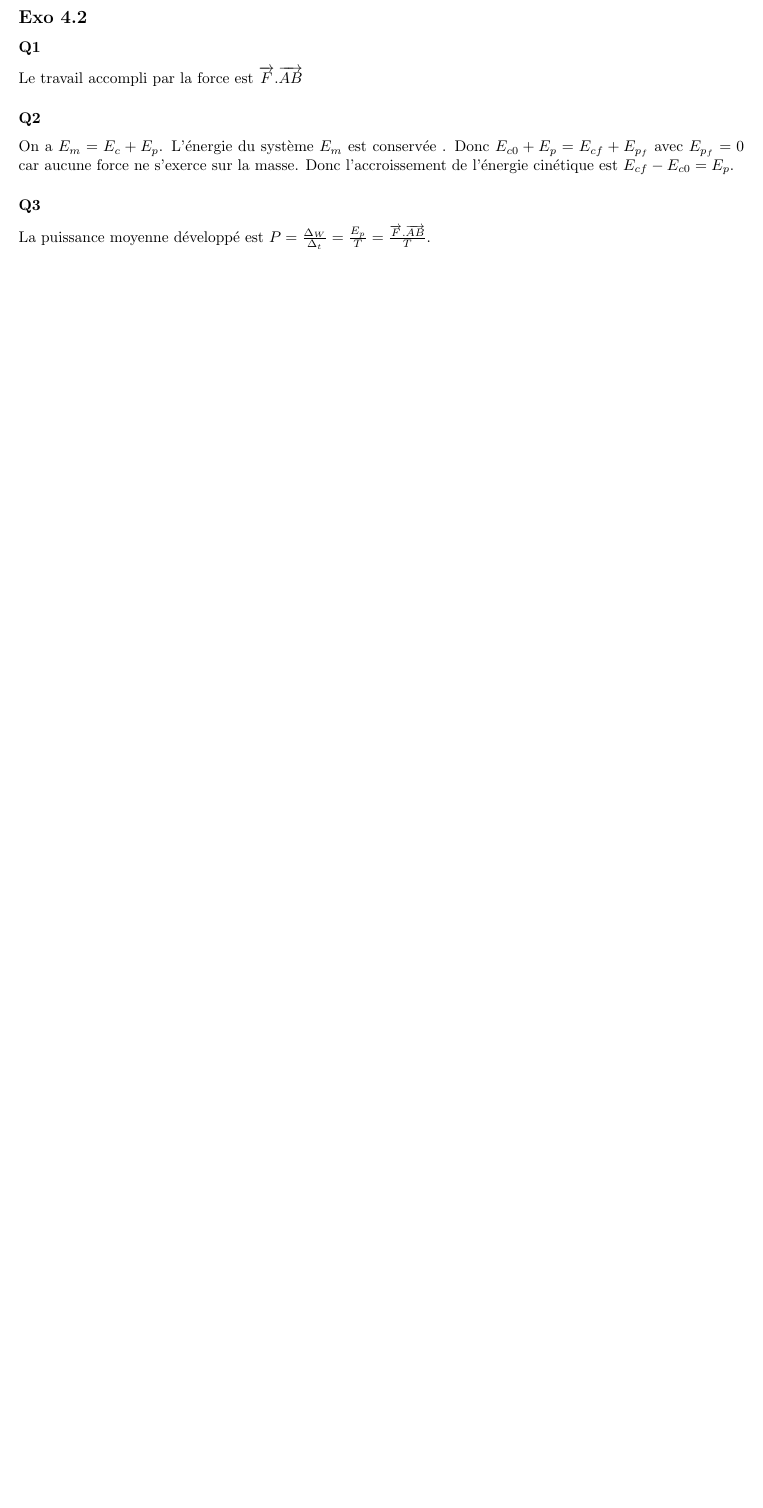
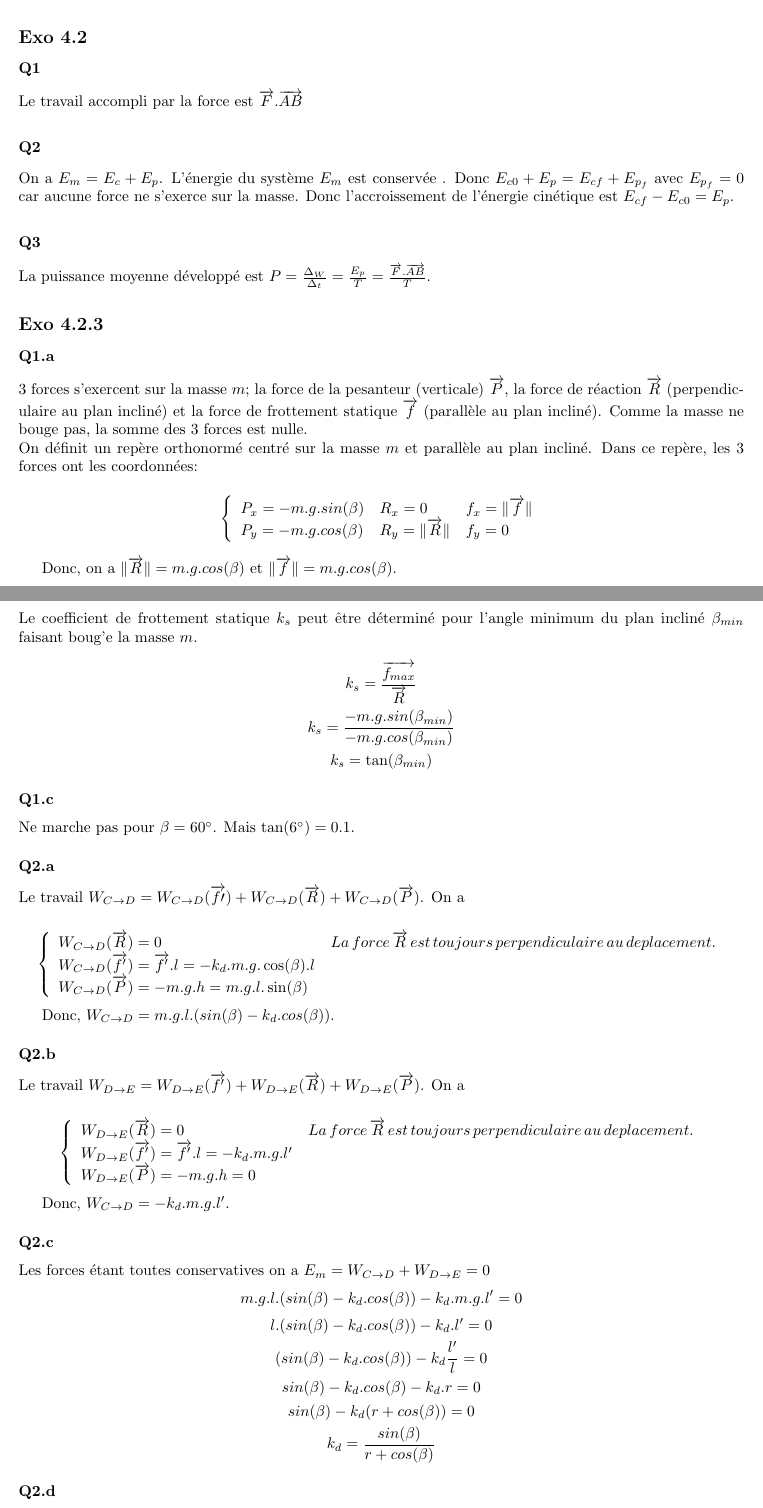
Before and after one commit to PAYRAULT/MPI, a LaTeX book (Phys_101/TD/exo_4_1_x.tex): part of page 2 of 2 before the commit and two parts of pages 2 and 3 of 3 after it, the two joined at a grey line, cut so that both start at the same text, the shorter picture padded with empty space. Compiled offline with pdfLaTeX.

Commit message:
Phys_101, exo 4_2_3

```diff
--- a/Phys_101/TD/exo_4_1_x.tex
+++ b/Phys_101/TD/exo_4_1_x.tex
@@ -135,3 +135,69 @@ On a $E_m = E_c + E_p$. L'\'energie du syst\`eme $E_m$ est conserv\'ee . Donc $E
 \subsubsection{Q3}
 La puissance moyenne d\'evelopp\'e est $P=\frac{\Delta_W}{\Delta_t} = \frac{E_p}{T} = \frac{\overrightarrow{F}.\overrightarrow{AB}}{T}$.
 
+\subsection*{Exo 4.2.3}
+\subsubsection{Q1.a}
+3 forces s'exercent sur la masse $m$; la force de la pesanteur (verticale) $\overrightarrow{P}$, la force de r\'eaction $\overrightarrow{R}$ (perpendiculaire au plan inclin\'e) et la force de frottement statique $\overrightarrow{f}$ (parall\`ele au plan inclin\'e). Comme la masse ne bouge pas, la somme des 3 forces est nulle.\\
+On d\'efinit un rep\`ere orthonorm\'e centr\'e sur la masse $m$ et parall\`ele au plan inclin\'e. Dans ce rep\`ere, les 3 forces ont les coordonn\'ees:
+
+$$
+\left\{
+\begin{array}{l l l}
+ P_x = -m.g.sin(\beta) & R_x = 0 & f_x = \|\overrightarrow{f}\| \\
+ P_y = -m.g.cos(\beta) & R_y = \|\overrightarrow{R}\| & f_y = 0\\
+\end{array}
+\right.
+$$
+
+Donc, on a $ \|\overrightarrow{R}\| = m.g.cos(\beta)$ et $\|\overrightarrow{f}\| = m.g.cos(\beta)$.
+
+\subsubsection{Q1.b}
+Le coefficient de frottement statique $k_s$ peut \^etre d\'etermin\'e pour l'angle minimum du plan inclin\'e $\beta_{min}$ faisant boug'e la masse $m$.\\
+$$k_s = \frac{\overrightarrow{f_{max}}}{\overrightarrow{R}}$$
+$$k_s = \frac{-m.g.sin(\beta_{min})}{-m.g.cos(\beta_{min})}$$
+$$k_s = \tan(\beta_{min})$$
+
+\subsubsection{Q1.c}
+Ne marche pas pour $\beta = 60^\circ$. Mais $\tan(6^\circ) = 0.1$.
+
+\subsubsection{Q2.a}
+Le travail $W_{C \to D} = W_{C \to D}(\overrightarrow{f\prime}) + W_{C \to D}(\overrightarrow{R}) + W_{C \to D}(\overrightarrow{P})$. On a
+
+$$
+\left\{
+\begin{array}{l l}
+W_{C \to D}(\overrightarrow{R}) = 0 & La\, force\, \overrightarrow{R}\, est\, toujours\, perpendiculaire\, au\, deplacement.\\
+W_{C \to D}(\overrightarrow{f^\prime}) = \overrightarrow{f^\prime}.l = -k_d.m.g.\cos(\beta).l & \\
+W_{C \to D}(\overrightarrow{P}) = -m.g.h = m.g.l.\sin(\beta) & \\
+\end{array}
+\right.
+$$
+
+Donc, $W_{C \to D} = m.g.l.(sin(\beta) - k_d.cos(\beta))$.
+
+
+\subsubsection{Q2.b}
+Le travail $W_{D \to E} = W_{D \to E}(\overrightarrow{f^\prime}) + W_{D \to E}(\overrightarrow{R}) + W_{D \to E}(\overrightarrow{P})$. On a
+
+$$
+\left\{
+\begin{array}{l l}
+W_{D \to E}(\overrightarrow{R}) = 0 & La\, force\, \overrightarrow{R}\, est\, toujours\, perpendiculaire\, au\, deplacement.\\
+W_{D \to E}(\overrightarrow{f^\prime}) = \overrightarrow{f^\prime}.l = -k_d.m.g.l^\prime & \\
+W_{D \to E}(\overrightarrow{P}) = -m.g.h = 0 & \\
+\end{array}
+\right.
+$$
+
+Donc, $W_{C \to D} = -k_d.m.g.l^\prime$.
+
+\subsubsection{Q2.c}
+Les forces \'etant toutes conservatives on a $E_m = W_{C \to D} + W_{D \to E} = 0$
+$$ m.g.l.(sin(\beta) - k_d.cos(\beta)) -k_d.m.g.l^\prime = 0$$
+$$ l.(sin(\beta) - k_d.cos(\beta)) -k_d.l^\prime = 0$$
+$$ (sin(\beta) - k_d.cos(\beta)) -k_d\frac{l^\prime}{l} = 0$$
+$$ sin(\beta) - k_d.cos(\beta) -k_d.r = 0$$
+$$ sin(\beta) - k_d(r+cos(\beta)) = 0$$
+$$ k_d = \frac{sin(\beta)}{r+cos(\beta)}$$
+
+\subsubsection{Q2.d}
```
Also changed, not shown: Phys_101/TD/exo_4_1_x.pdf, Phys_101/TD/exo_4_1_x.tex (4 more changed lines).
